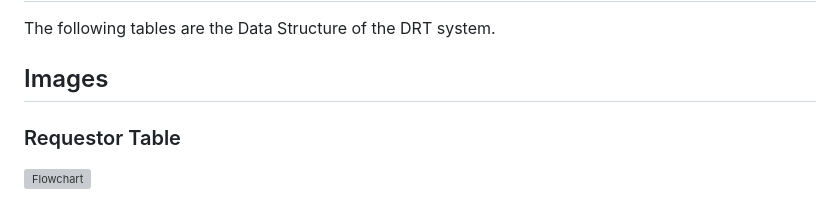
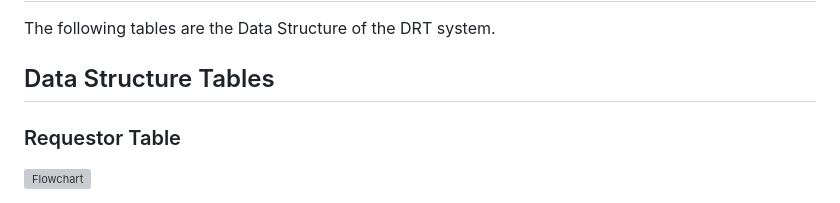
Before and after one commit to ClimateSmartAgCollab/DRT_Design_Document, a Markdown page: README.md, the part around the change. Drawn GitHub-style; grey boxes are pictures that could not be loaded.

```diff
--- a/README.md
+++ b/README.md
@@ -76,7 +76,7 @@ graph TD;
 
 The following tables are the Data Structure of the DRT system.
 
-## Images
+## Data Structure Tables
 
 ### Requestor Table
 ![Flowchart](https://github.com/setayesh78/DRT_Design_Document/blob/main/tables%20images/requestor_OTP.png)
```
